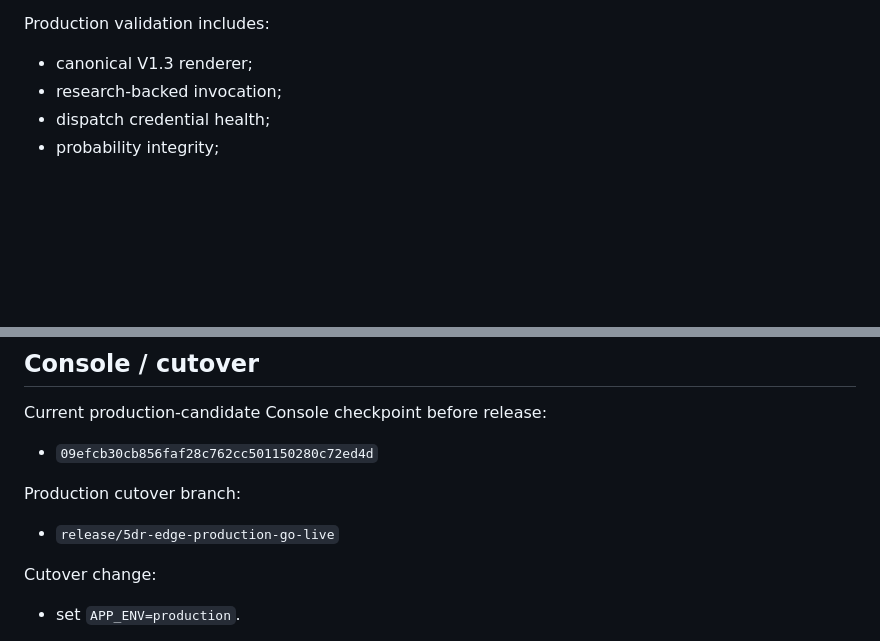
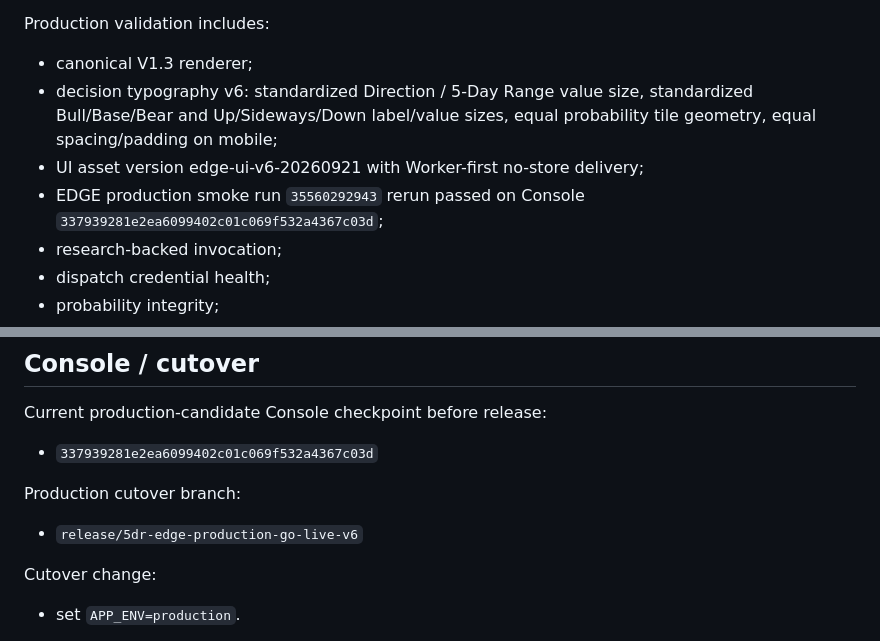
Before and after one commit to kanirudhsaxena-code/EDGE-CONSOLE, a Markdown page: docs/BUILD-STATUS.md, 2 parts joined by grey strips. Drawn GitHub-style; blank space fills up the shorter version.

Commit message:
Lock decision typography v6 production candidate

```diff
--- a/docs/BUILD-STATUS.md
+++ b/docs/BUILD-STATUS.md
@@ -54,6 +54,9 @@ Required user-facing order:
 
 Production validation includes:
 - canonical V1.3 renderer;
+- decision typography v6: standardized Direction / 5-Day Range value size, standardized Bull/Base/Bear and Up/Sideways/Down label/value sizes, equal probability tile geometry, equal spacing/padding on mobile;
+- UI asset version edge-ui-v6-20260921 with Worker-first no-store delivery;
+- EDGE production smoke run `35560292943` rerun passed on Console `337939281e2ea6099402c01c069f532a4367c03d`;
 - research-backed invocation;
 - dispatch credential health;
 - probability integrity;
@@ -70,10 +73,10 @@ The stale supersession PR was closed because V1.3/Efficacy V2 is already canonic
 ## Console / cutover
 
 Current production-candidate Console checkpoint before release:
-- `09efcb30cb856faf28c762cc501150280c72ed4d`
+- `337939281e2ea6099402c01c069f532a4367c03d`
 
 Production cutover branch:
-- `release/5dr-edge-production-go-live`
+- `release/5dr-edge-production-go-live-v6`
 
 Cutover change:
 - set `APP_ENV=production`.
```
